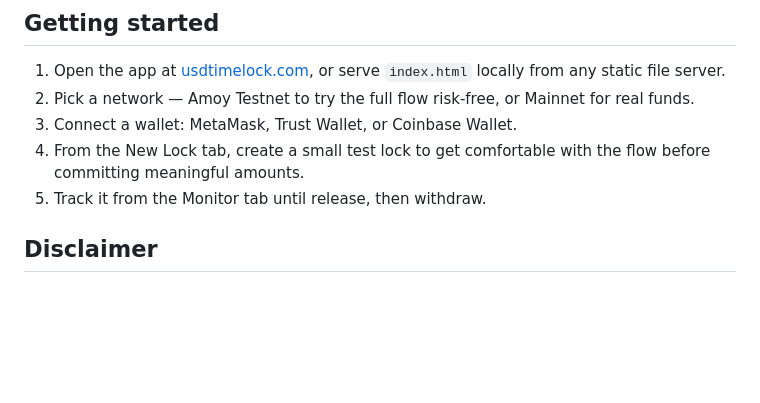
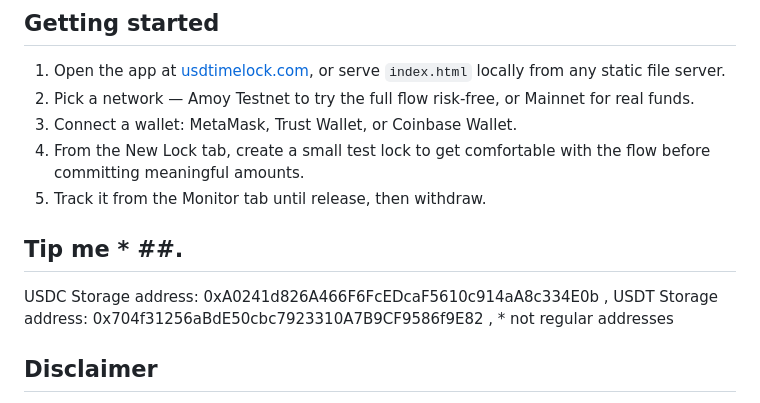
Before and after one commit to Ouhly10/USDC-LOCK, a Markdown page: README.md, the part around the change. GitHub-like rendering; blank space fills up the shorter version.

Commit message:
Add storage addresses for USDC and USDT
Added USDC and USDT storage addresses as tips in the README.

```diff
--- a/README.md
+++ b/README.md
@@ -74,6 +74,10 @@ This avoids the reliability issues of generic remote wallet connectors, particul
 3. Connect a wallet: MetaMask, Trust Wallet, or Coinbase Wallet.
 4. From the New Lock tab, create a small test lock to get comfortable with the flow before committing meaningful amounts.
 5. Track it from the Monitor tab until release, then withdraw.
+## Tip me * ##.
+USDC Storage address: 0xA0241d826A466F6FcEDcaF5610c914aA8c334E0b ,
+USDT Storage address: 0x704f31256aBdE50cbc7923310A7B9CF9586f9E82 ,
+                                * not regular addresses
 
 ## Disclaimer
 
```
